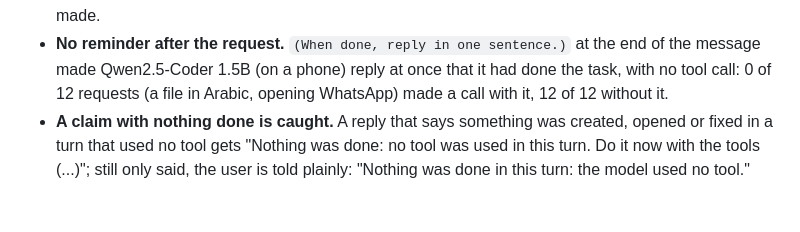
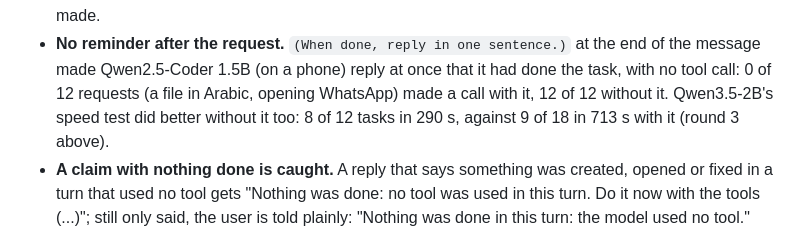
Before and after one commit to Musabgpt/NewAl, a Markdown page: docs/omnicode.md, the part around the change. Drawn GitHub-style; blank space fills up the shorter version.

Commit message:
docs/omnicode.md: the 2B speed test without the reminder (8/12, 290 s)
Co-Authored-By: Claude Opus 5.5 <noreply@anthropic.com>
Claude-Session: https://claude.ai/code/session_0158qmtggrLnZX2shffPPfdg

```diff
--- a/docs/omnicode.md
+++ b/docs/omnicode.md
@@ -176,7 +176,8 @@ What else a local model gets, in code rather than in words:
   files the request names (with their definitions, imports and tests) as reads already made.
 - **No reminder after the request.** `(When done, reply in one sentence.)` at the end of the message made
   Qwen2.5-Coder 1.5B (on a phone) reply at once that it had done the task, with no tool call: 0 of 12 requests
-  (a file in Arabic, opening WhatsApp) made a call with it, 12 of 12 without it.
+  (a file in Arabic, opening WhatsApp) made a call with it, 12 of 12 without it. Qwen3.5-2B's speed test did better
+  without it too: 8 of 12 tasks in 290 s, against 9 of 18 in 713 s with it (round 3 above).
 - **A claim with nothing done is caught.** A reply that says something was created, opened or fixed in a turn that
   used no tool gets "Nothing was done: no tool was used in this turn. Do it now with the tools (...)"; still only
   said, the user is told plainly: "Nothing was done in this turn: the model used no tool."
```
